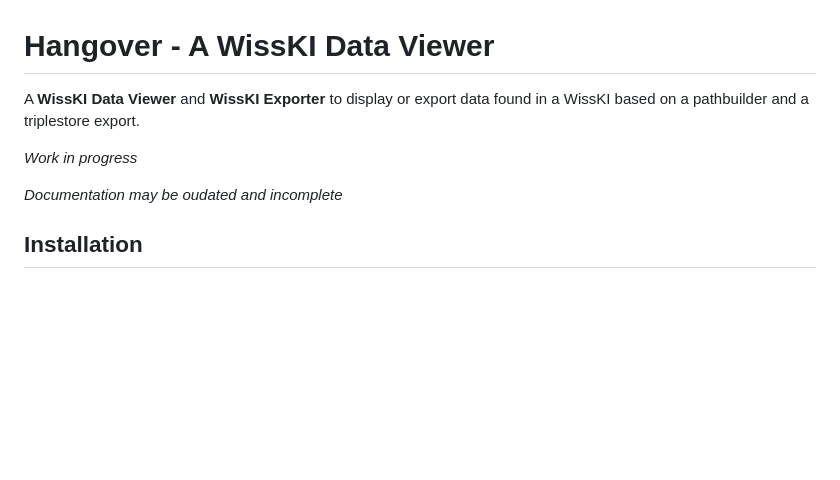
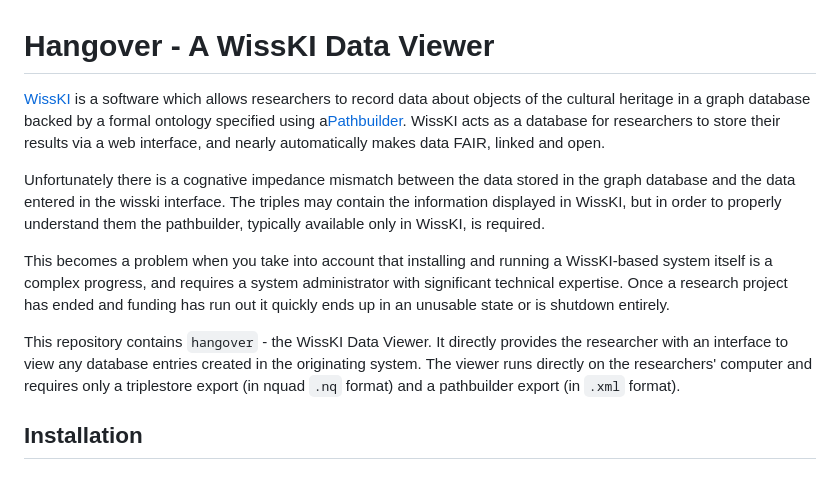
Before and after one commit to FAU-CDI/hangover, a Markdown page: README.md, the part around the change. Rendered like a GitHub page; blank space fills up the shorter version.

Commit message:
[skip ci] Update README

```diff
--- a/README.md
+++ b/README.md
@@ -1,10 +1,18 @@
 # Hangover - A WissKI Data Viewer
 
-A __WissKI Data Viewer__ and __WissKI Exporter__ to display or export data found in a WissKI based on a pathbuilder and a triplestore export.
+[WissKI](https://wiss-ki.eu/) is a software which allows researchers to record data about objects of the cultural heritage in a graph database backed by a formal ontology specified using a[Pathbuilder](https://wiss-ki.eu/documentation/data-modeling/pathbuilder).
+WissKI acts as a database for researchers to store their results via a web interface, and nearly automatically makes data FAIR, linked and open.
 
-*Work in progress*
+Unfortunately there is a cognative impedance mismatch between the data stored in the graph database and the data entered in the wisski interface.
+The triples may contain the information displayed in WissKI, but in order to properly understand them the pathbuilder, typically available only in WissKI, is required.
 
-*Documentation may be oudated and incomplete*
+This becomes a problem when you take into account that installing and running a WissKI-based system itself is a complex progress, and requires a system administrator with significant technical expertise.
+Once a research project has ended and funding has run out it quickly ends up in an unusable state or is shutdown entirely.
+
+This repository contains `hangover` - the WissKI Data Viewer.
+It directly provides the researcher with an interface to view any database entries created in the originating system.
+The viewer runs directly on the researchers' computer and requires only a triplestore export (in nquad `.nq` format) and a pathbuilder export (in `.xml` format).
+
 
 ## Installation
 
```
